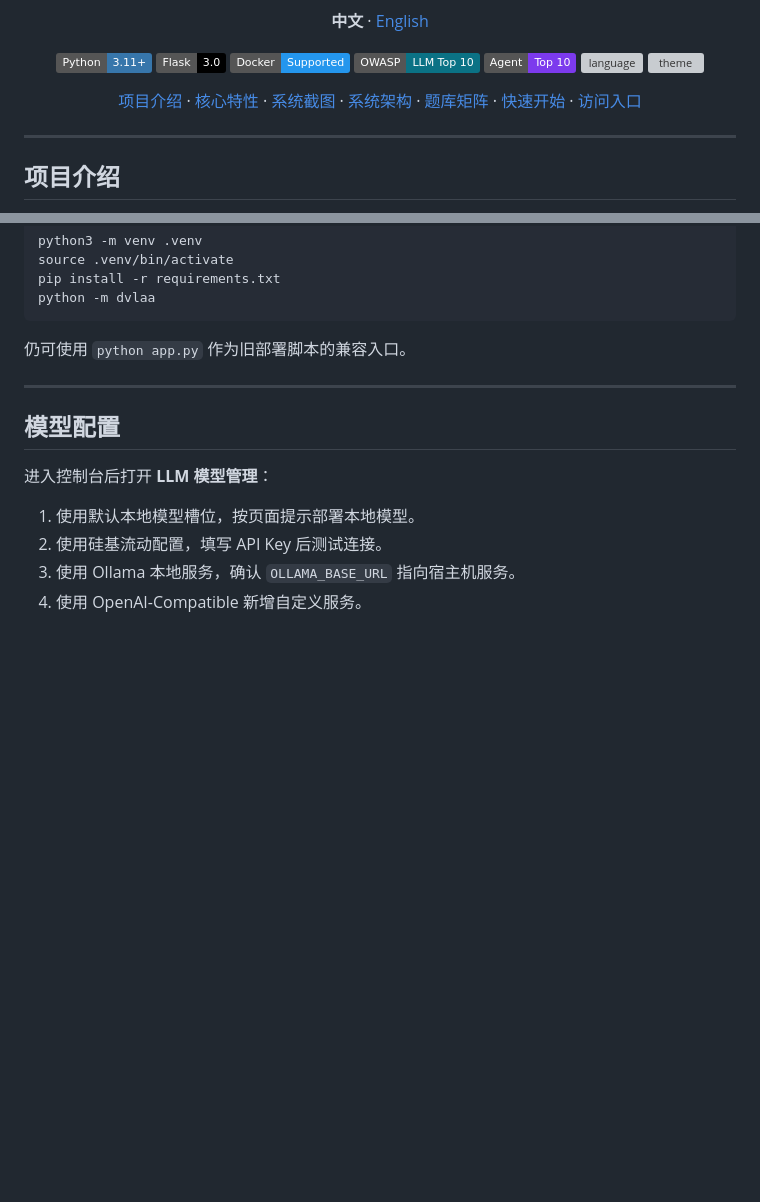
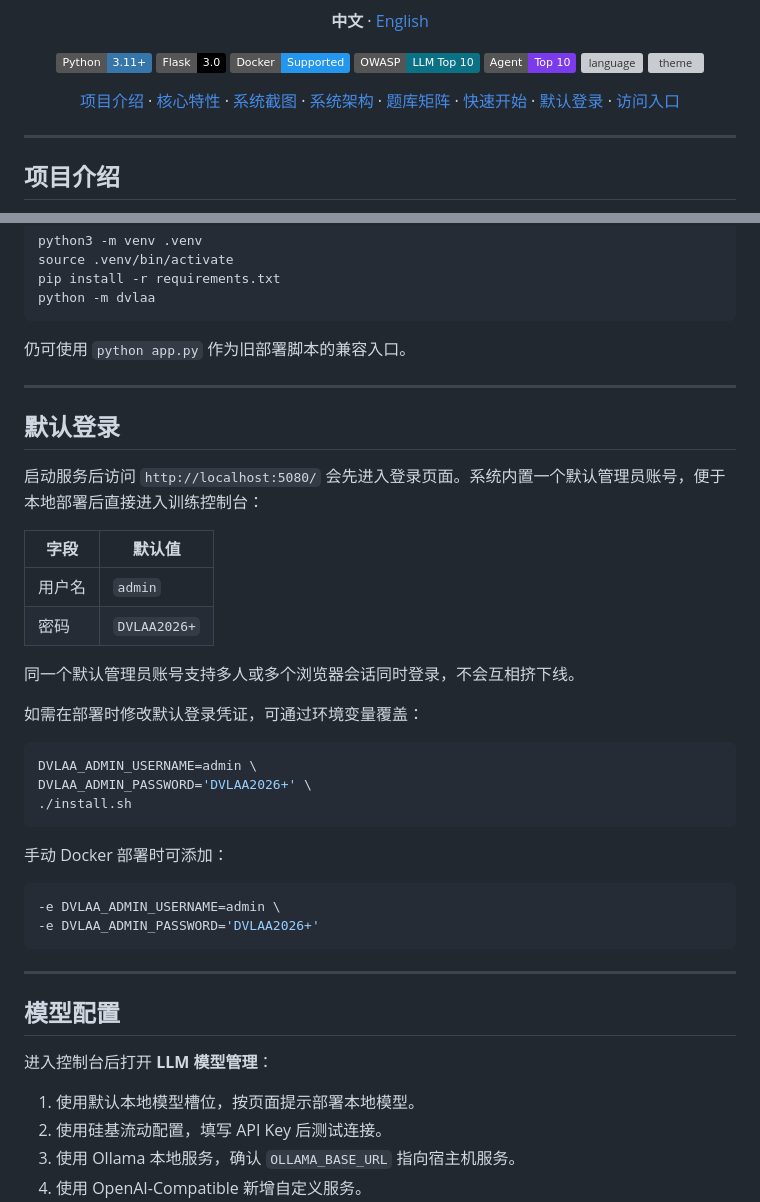
Before and after one commit to Tcotl/DVLAA, a Markdown page: README.md, 2 parts joined by grey strips. Rendered like a GitHub page; badges without logos; blank space fills up the shorter version; grey boxes are pictures that could not be loaded.

````diff
--- a/README.md
+++ b/README.md
@@ -22,6 +22,7 @@
     <a href="#系统架构">系统架构</a> ·
     <a href="#题库矩阵">题库矩阵</a> ·
     <a href="#快速开始">快速开始</a> ·
+    <a href="#默认登录">默认登录</a> ·
     <a href="#访问入口">访问入口</a>
   </p>
 </div>
@@ -212,6 +213,34 @@ python -m dvlaa
 
 ---
 
+## 默认登录
+
+启动服务后访问 `http://localhost:5080/` 会先进入登录页面。系统内置一个默认管理员账号，便于本地部署后直接进入训练控制台：
+
+| 字段 | 默认值 |
+| --- | --- |
+| 用户名 | `admin` |
+| 密码 | `DVLAA2026+` |
+
+同一个默认管理员账号支持多人或多个浏览器会话同时登录，不会互相挤下线。
+
+如需在部署时修改默认登录凭证，可通过环境变量覆盖：
+
+```bash
+DVLAA_ADMIN_USERNAME=admin \
+DVLAA_ADMIN_PASSWORD='DVLAA2026+' \
+./install.sh
+```
+
+手动 Docker 部署时可添加：
+
+```bash
+-e DVLAA_ADMIN_USERNAME=admin \
+-e DVLAA_ADMIN_PASSWORD='DVLAA2026+'
+```
+
+---
+
 ## 模型配置
 
 进入控制台后打开 **LLM 模型管理**：
````
Also changed, not shown: README_EN.md (+29 -0 lines).
